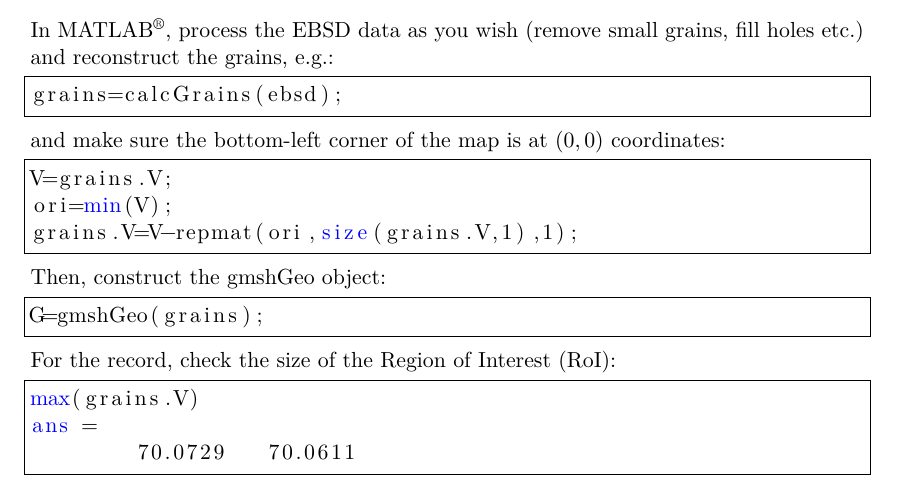
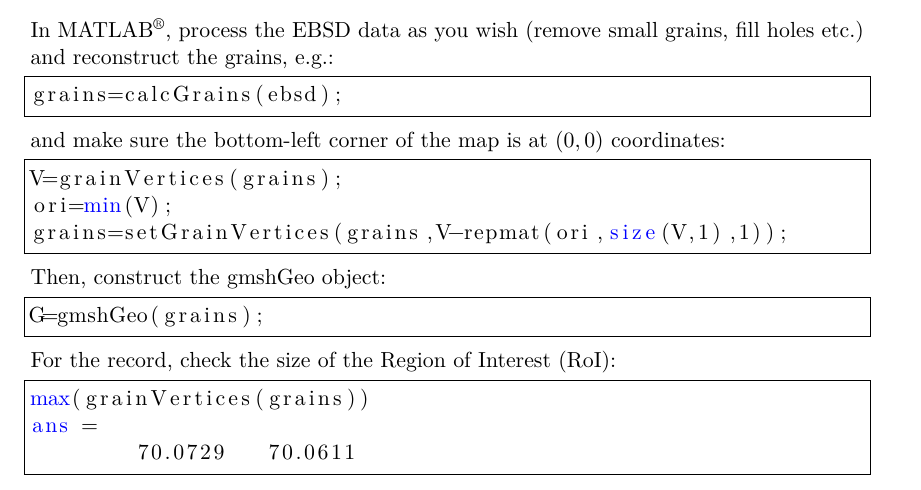
Before and after one commit to DorianDepriester/MTEX2Gmsh, a LaTeX paper (MTEX2prisms/MTEX2PRISMS.tex): part of page 2 of 6, cut so that both start at the same text. Compiled offline with pdfLaTeX.

Commit message:
Fix compatibility with MTEX 6.0 and later (issue #21)
MTEX 6.0 stores grain vertices as a vector3d in grains.allV /
grains.boundary.allV, while grains.V and grains.boundary.V are no
longer usable (and grains.V changed meaning in 6.1+). Add version-
agnostic helpers grainVertices/setGrainVertices (and grainNumPixel
for the grainSize -> numPixel rename in MTEX 6.1) and use them in
findSingularPoints, cond_smooth and the gmshGeo constructor. Update
examples and docs accordingly.

Co-authored-by: DorianDepriester <DorianDepriester@users.noreply.github.com>

```diff
--- a/MTEX2prisms/MTEX2PRISMS.tex
+++ b/MTEX2prisms/MTEX2PRISMS.tex
@@ -77,9 +77,9 @@ grains=calcGrains(ebsd);
 	\end{lstlisting}
 	and make sure the bottom-left corner of the map is at $(0,0)$ coordinates:
 	\begin{lstlisting}[language=Matlab]
-V=grains.V;
+V=grainVertices(grains);
 ori=min(V);
-grains.V=V-repmat(ori,size(grains.V,1),1);
+grains=setGrainVertices(grains,V-repmat(ori,size(V,1),1));
 	\end{lstlisting}
 	Then, construct the gmshGeo object:
 	\begin{lstlisting}[language=Matlab]
@@ -87,7 +87,7 @@ G=gmshGeo(grains);
 	\end{lstlisting}
 	For the record, check the size of the Region of Interest (RoI):
 	\begin{lstlisting}[language=Matlab]
-max(grains.V)
+max(grainVertices(grains))
 ans =
 	70.0729   70.0611
 	\end{lstlisting}
```
Also changed, not shown: README.md, 10 other files.
